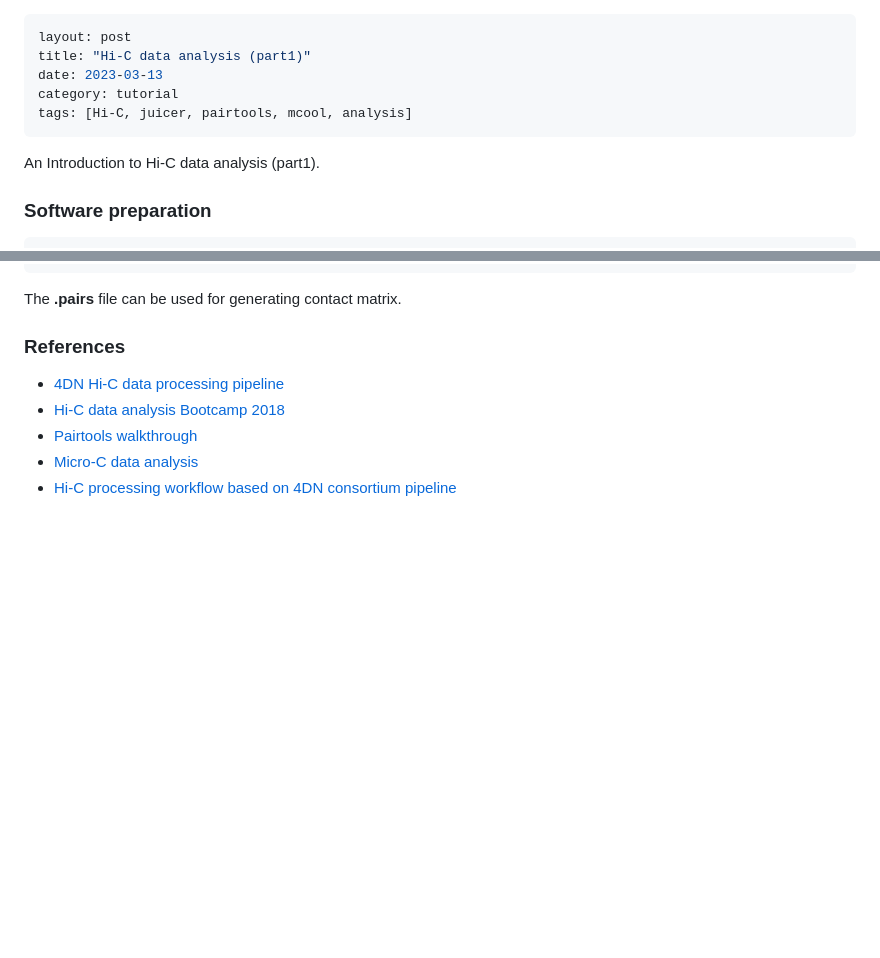
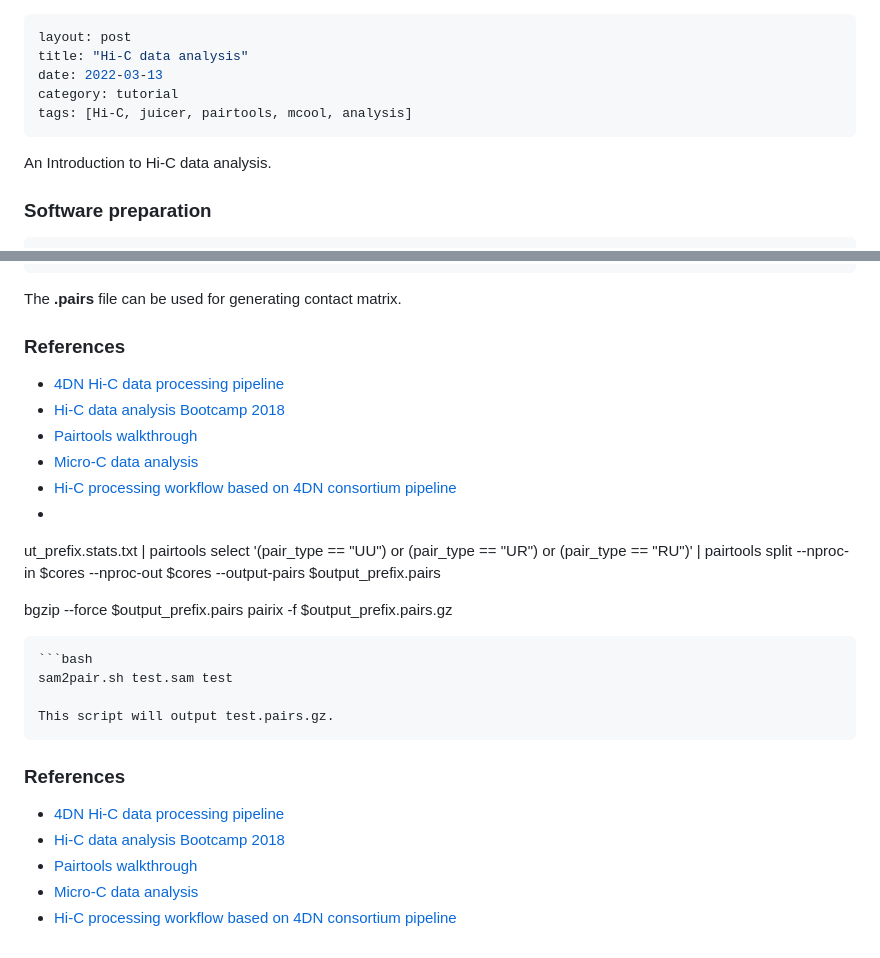
Before and after one commit to dolittle007/dolittle007.github.io, a Markdown page: _posts/2023-03-13-HiC-data-analysis.md, 2 parts joined by grey strips. Rendered like a GitHub page; blank space fills up the shorter version.

Commit message:
update HiC-data

````diff
--- a/_posts/2023-03-13-HiC-data-analysis.md
+++ b/_posts/2023-03-13-HiC-data-analysis.md
@@ -1,12 +1,12 @@
 ---
 layout: post
-title: "Hi-C data analysis (part1)"
-date: 2023-03-13
+title: "Hi-C data analysis"
+date: 2022-03-13
 category: tutorial
 tags: [Hi-C, juicer, pairtools, mcool, analysis]
 ---
 
-An Introduction to Hi-C data analysis (part1).
+An Introduction to Hi-C data analysis.
 
 <!--more-->
 
@@ -174,3 +174,23 @@ The __.pairs__ file can be used for generating contact matrix.
 * [Pairtools walkthrough](https://pairtools.readthedocs.io/en/latest/examples/pairtools_walkthrough.html)
 * [Micro-C data analysis](https://micro-c.readthedocs.io/en/latest/fastq_to_bam.html)
 * [Hi-C processing workflow based on 4DN consortium pipeline](https://gist.github.com/ggirelli/bbc52daad8f16564777785fbe98ec6ed)
+*
+ut_prefix.stats.txt | pairtools select '(pair_type == "UU") or (pair_type == "UR") or (pair_type == "RU")' | pairtools split --nproc-in $cores --nproc-out $cores --output-pairs $output_prefix.pairs
+
+bgzip --force $output_prefix.pairs
+pairix -f $output_prefix.pairs.gz
+```
+```bash
+sam2pair.sh test.sam test
+
+This script will output test.pairs.gz.
+```
+
+
+### References
+
+* [4DN Hi-C data processing pipeline](https://data.4dnucleome.org/resources/data-analysis/hi_c-processing-pipeline)
+* [Hi-C data analysis Bootcamp 2018](https://hms-dbmi.github.io/hic-data-analysis-bootcamp/#1)
+* [Pairtools walkthrough](https://pairtools.readthedocs.io/en/latest/examples/pairtools_walkthrough.html)
+* [Micro-C data analysis](https://micro-c.readthedocs.io/en/latest/fastq_to_bam.html)
+* [Hi-C processing workflow based on 4DN consortium pipeline](https://gist.github.com/ggirelli/bbc52daad8f16564777785fbe98ec6ed)
````
